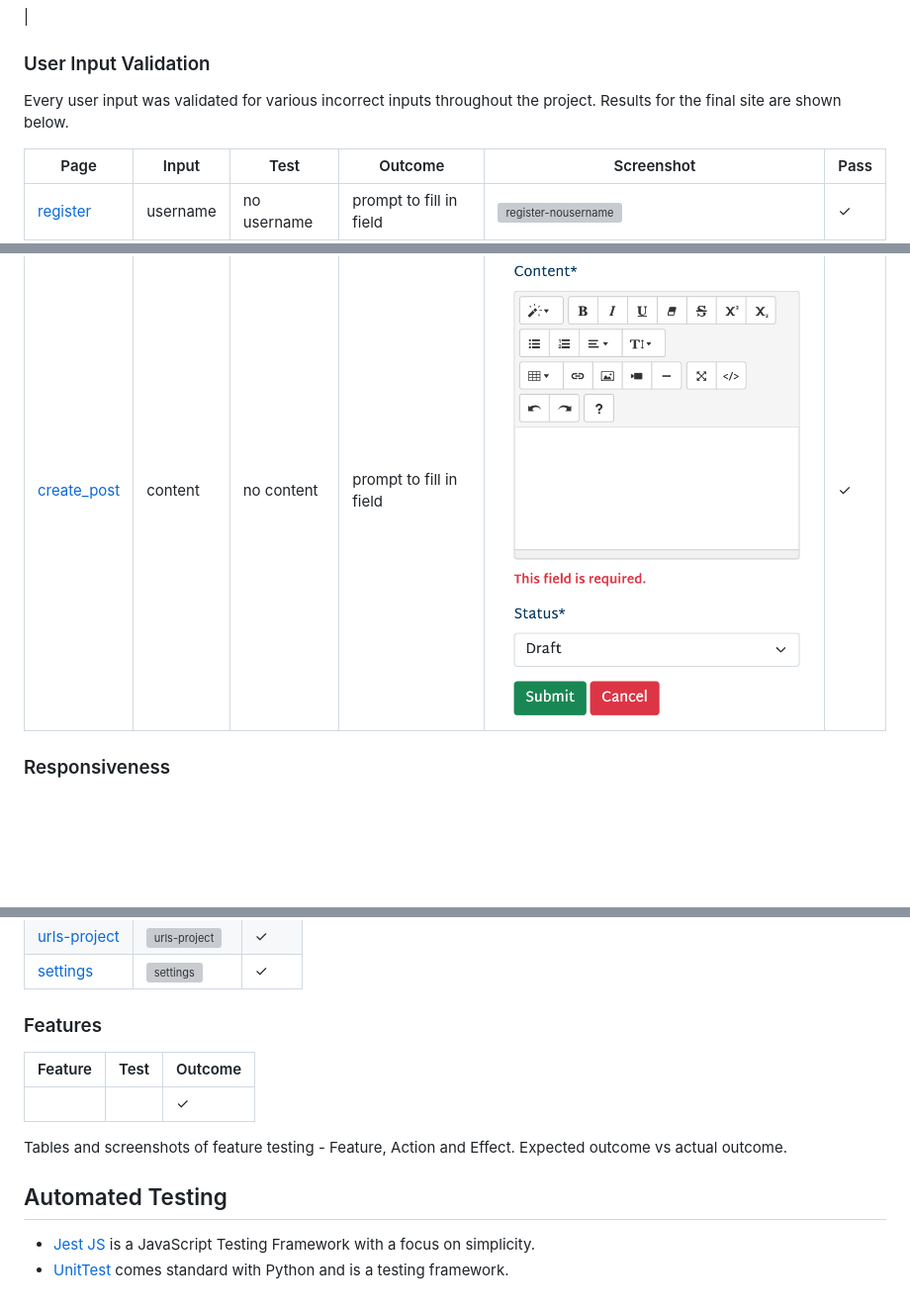
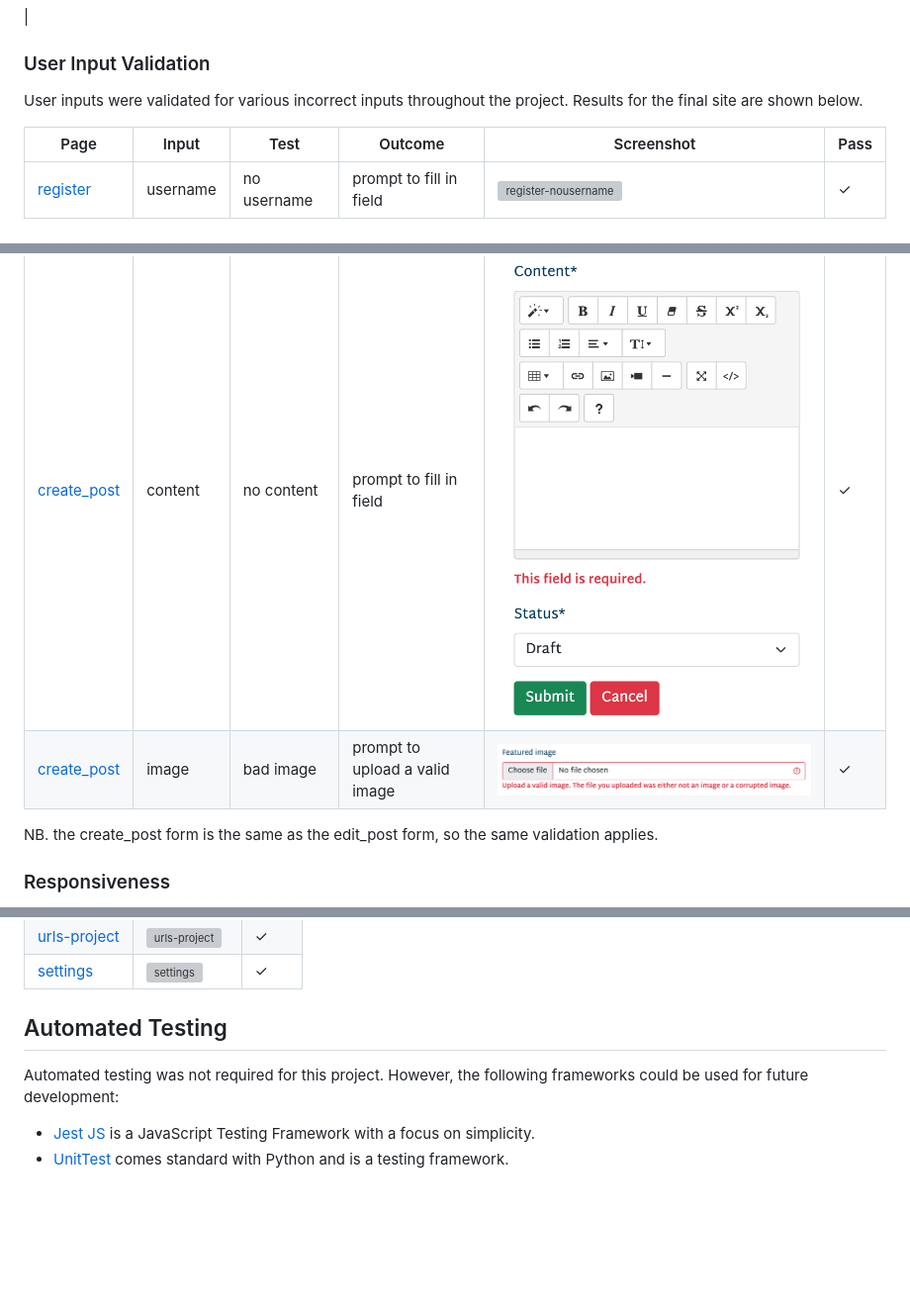
Before and after one commit to alanjameschapman/whiteboard, a Markdown page: docs/TESTING.md, 3 parts joined by grey strips. Shown: that part at 99% size. Rendered like a GitHub page; pictures changed too: docs/testing/create_post-badimage.png (added); blank space fills up the shorter version; grey boxes are pictures that could not be loaded.

```diff
--- a/docs/TESTING.md
+++ b/docs/TESTING.md
@@ -41,7 +41,7 @@ These were tracked throughout the project as GitHub issues. Links are provided t
 
 ### User Input Validation
 
-Every user input was validated for various incorrect inputs throughout the project. Results for the final site are shown below.
+User inputs were validated for various incorrect inputs throughout the project. Results for the final site are shown below.
 
 
 | Page | Input | Test | Outcome | Screenshot | Pass |
@@ -57,7 +57,9 @@ Every user input was validated for various incorrect inputs throughout the proje
 | [create_post](https://whiteboard-app-742f545f1848.herokuapp.com/create_post/) | title | no title | prompt to fill in field | ![create_post-notitle](/docs/testing/create_post-notitle.png) | &check; |
 | [create_post](https://whiteboard-app-742f545f1848.herokuapp.com/create_post/) | title | title already exists | prompt to choose another title | ![create_post-titleexists](/docs/testing/create_post-titleexists.png) | &check; |
 | [create_post](https://whiteboard-app-742f545f1848.herokuapp.com/create_post/) | content | no content | prompt to fill in field | ![create_post-nocontent](/docs/testing/create_post-nocontent.png) | &check; |
+| [create_post](https://whiteboard-app-742f545f1848.herokuapp.com/create_post/) | image | bad image | prompt to upload a valid image | ![create_post-badimage](/docs/testing/create_post-badimage.png) | &check; |
 
+NB. the create_post form is the same as the edit_post form, so the same validation applies.
 
 ### Responsiveness
 
@@ -154,14 +156,9 @@ CSS was validated using [jigsaw W3C Validation Service](https://jigsaw.w3.org/cs
 | [settings](/whiteboard/settings.py) | ![settings](/docs/testing/settings.png) | &check; |
 
 
-### Features
+## Automated Testing
 
-| Feature | Test | Outcome |
-| - | - | - |
-| | | &check; |
+Automated testing was not required for this project. However, the following frameworks could be used for future development:
 
-Tables and screenshots of feature testing - Feature, Action and Effect. Expected outcome vs actual outcome.
-
-## Automated Testing
 - [Jest JS](https://jestjs.io/) is a JavaScript Testing Framework with a focus on simplicity.
 - [UnitTest](https://docs.python.org/3/library/unittest.html) comes standard with Python and is a testing framework.
```
Also changed, not shown: other parts of docs/TESTING.md (+2 -2 lines), README.md (+1 -1 lines), docs/testing/index.png (added), 3 other files.
